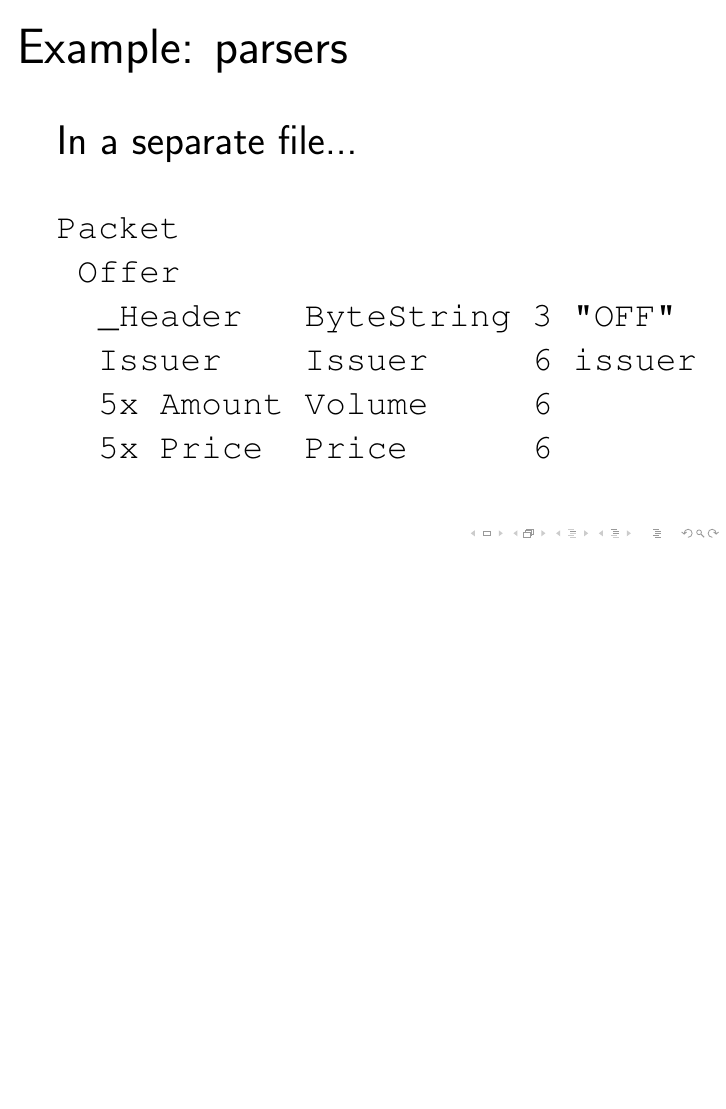
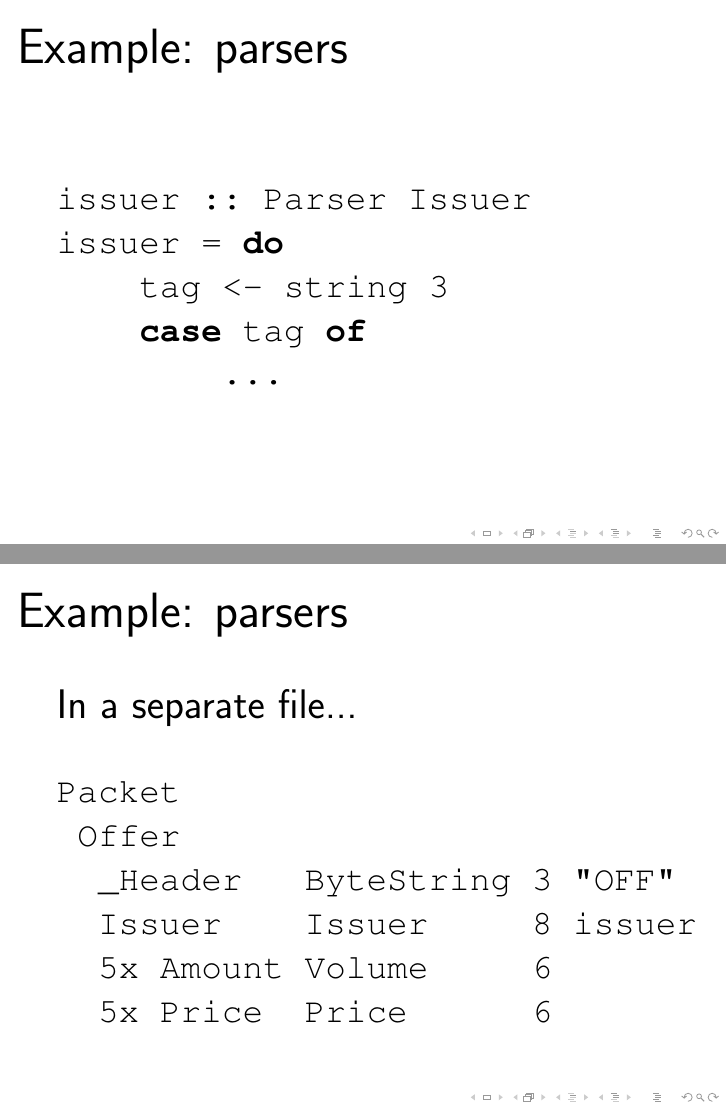
Before and after one commit to jaspervdj/talks, LaTeX slides (2012-flp-tsuru/slides.tex): page 34 of 51 before the commit and pages 34 and 35 of 52 after it, the two joined at a grey line, the shorter picture padded with empty space. Compiled offline with pdfLaTeX.

Commit message:
Few changes

```diff
--- a/2012-flp-tsuru/slides.tex
+++ b/2012-flp-tsuru/slides.tex
@@ -272,13 +272,23 @@
 \end{frame}
 
 \begin{frame}[fragile]{Example: parsers}
+    \begin{lstlisting}
+    issuer :: Parser Issuer
+    issuer = do
+        tag <- string 3
+        case tag of
+            ...
+    \end{lstlisting}
+\end{frame}
+
+\begin{frame}[fragile]{Example: parsers}
     In a separate file...
     \vspaced
     \begin{lstlisting}
     Packet
      Offer
       _Header   ByteString 3 "OFF"
-      Issuer    Issuer     6 issuer
+      Issuer    Issuer     8 issuer
       5x Amount Volume     6
       5x Price  Price      6
     \end{lstlisting}
```
Also changed, not shown: 2012-flp-tsuru/slides.tex (2 more changed lines).
